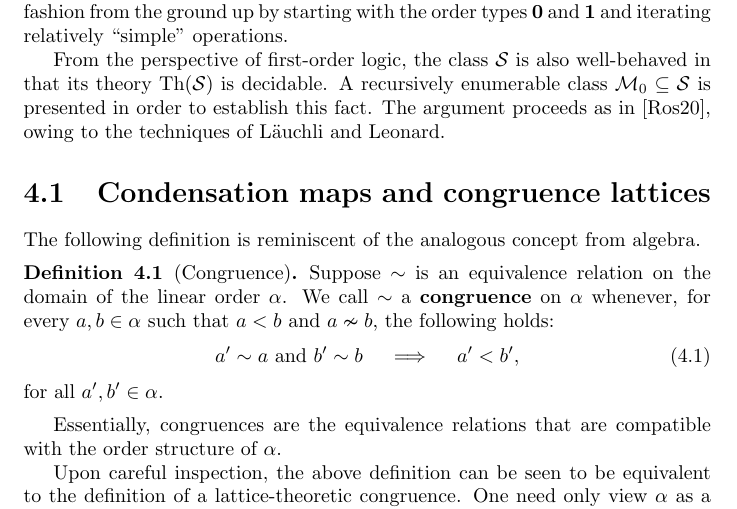
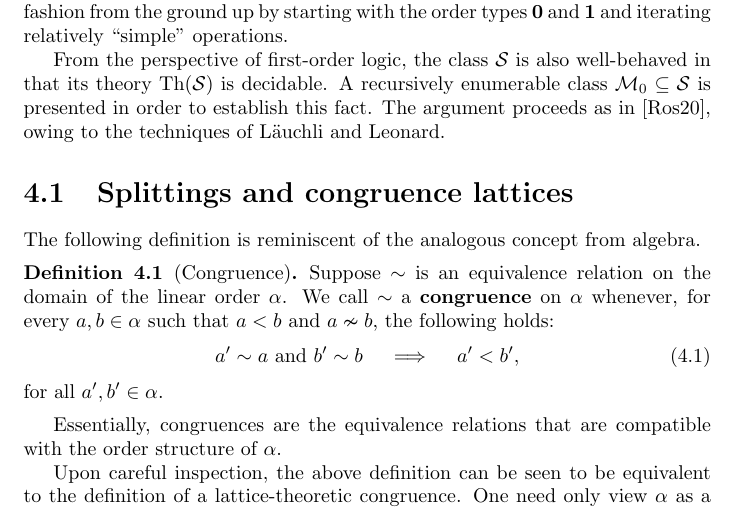
Before and after one commit to jdvlio/msc-thesis, a LaTeX thesis (cos.tex, which reads scattered/scatter.tex): part of page 28 of 73, cut so that both start at the same text. Compiled offline with pdfLaTeX.

Commit message:
Update section title

```diff
--- a/scattered/scatter.tex
+++ b/scattered/scatter.tex
@@ -18,7 +18,7 @@ enumerable class $\Mzero\subseteq\scattered$ is presented in order to establish
 this fact.  The argument proceeds as in \cite{RosLin}, owing to the techniques
 of L\"auchli and Leonard.
 
-\section{Condensation maps and congruence lattices}
+\section{Splittings and congruence lattices}
 
 The following definition is reminiscent of the analogous concept from algebra.
 
```
